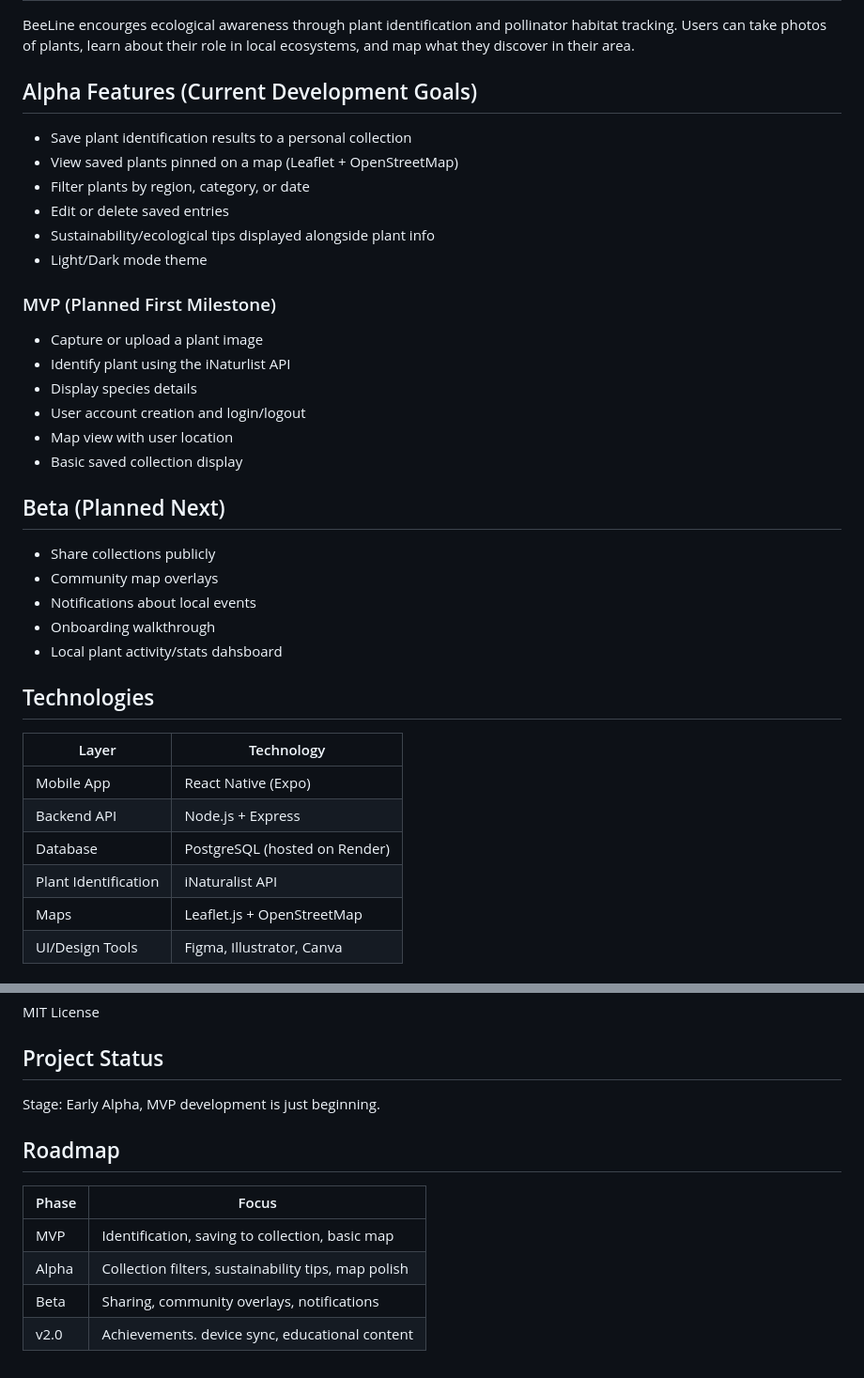
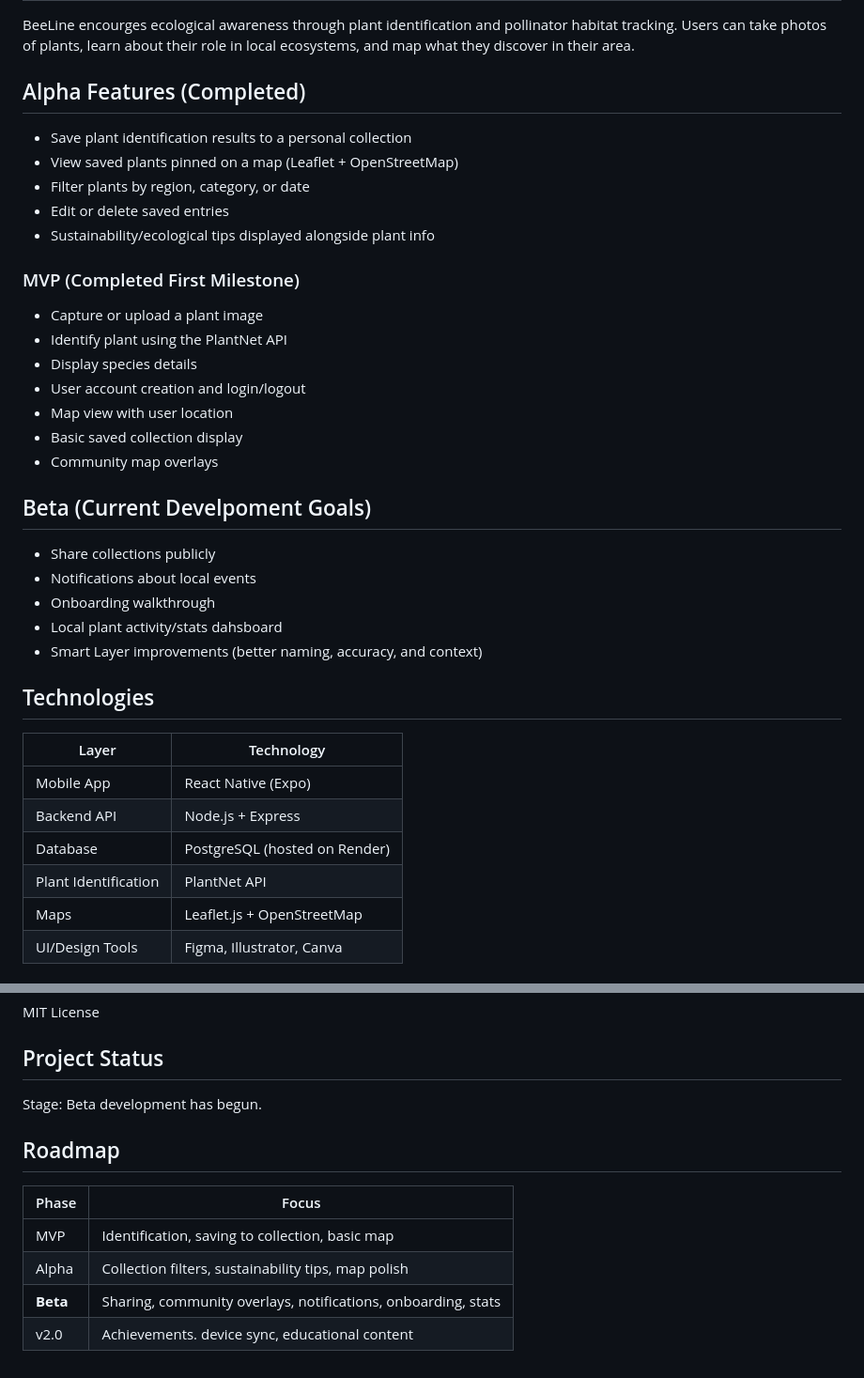
Before and after one commit to Bellasaurusx/BeeLine, a Markdown page: README.md, 2 parts joined by grey strips. Shown at 94% size. GitHub-like rendering.

Commit message:
README updated to reflect moving into Beta development.

```diff
--- a/README.md
+++ b/README.md
@@ -4,28 +4,28 @@ BeeLine is a mobile-first app that helps users identify plants, map pollinator h
 ## Introduction
 BeeLine encourges ecological awareness through plant identification and pollinator habitat tracking. Users can take photos of plants, learn about their role in local ecosystems, and map what they discover in their area.
 
-## Alpha Features (Current Development Goals)
+## Alpha Features (Completed)
 - Save plant identification results to a personal collection
 - View saved plants pinned on a map (Leaflet + OpenStreetMap)
 - Filter plants by region, category, or date
 - Edit or delete saved entries
 - Sustainability/ecological tips displayed alongside plant info
-- Light/Dark mode theme
 
-### MVP (Planned First Milestone)
+### MVP (Completed First Milestone)
 - Capture or upload a plant image
-- Identify plant using the iNaturlist API
+- Identify plant using the PlantNet API
 - Display species details
 - User account creation and login/logout
 - Map view with user location
 - Basic saved collection display
+- Community map overlays
 
-## Beta (Planned Next)
+## Beta (Current Develpoment Goals)
 - Share collections publicly
-- Community map overlays
 - Notifications about local events
 - Onboarding walkthrough
 - Local plant activity/stats dahsboard
+- Smart Layer improvements (better naming, accuracy, and context)
 
 ## Technologies
 | Layer | Technology |
@@ -33,7 +33,7 @@ BeeLine encourges ecological awareness through plant identification and pollinat
 | Mobile App | React Native (Expo) |
 | Backend API | Node.js + Express |
 | Database | PostgreSQL (hosted on Render) |
-| Plant Identification | iNaturalist API |
+| Plant Identification | PlantNet API |
 | Maps | Leaflet.js + OpenStreetMap |
 | UI/Design Tools | Figma, Illustrator, Canva |
 
@@ -89,12 +89,12 @@ Requires the Expo Go app.
 MIT License
 
 ## Project Status
-Stage: Early Alpha, MVP development is just beginning.
+Stage: Beta development has begun.
 
 ## Roadmap
 | Phase | Focus |
 |------|-------|
 | MVP | Identification, saving to collection, basic map |
 | Alpha | Collection filters, sustainability tips, map polish |
-| Beta | Sharing, community overlays, notifications |
+| **Beta** | Sharing, community overlays, notifications, onboarding, stats |
 | v2.0 | Achievements. device sync, educational content |
```
